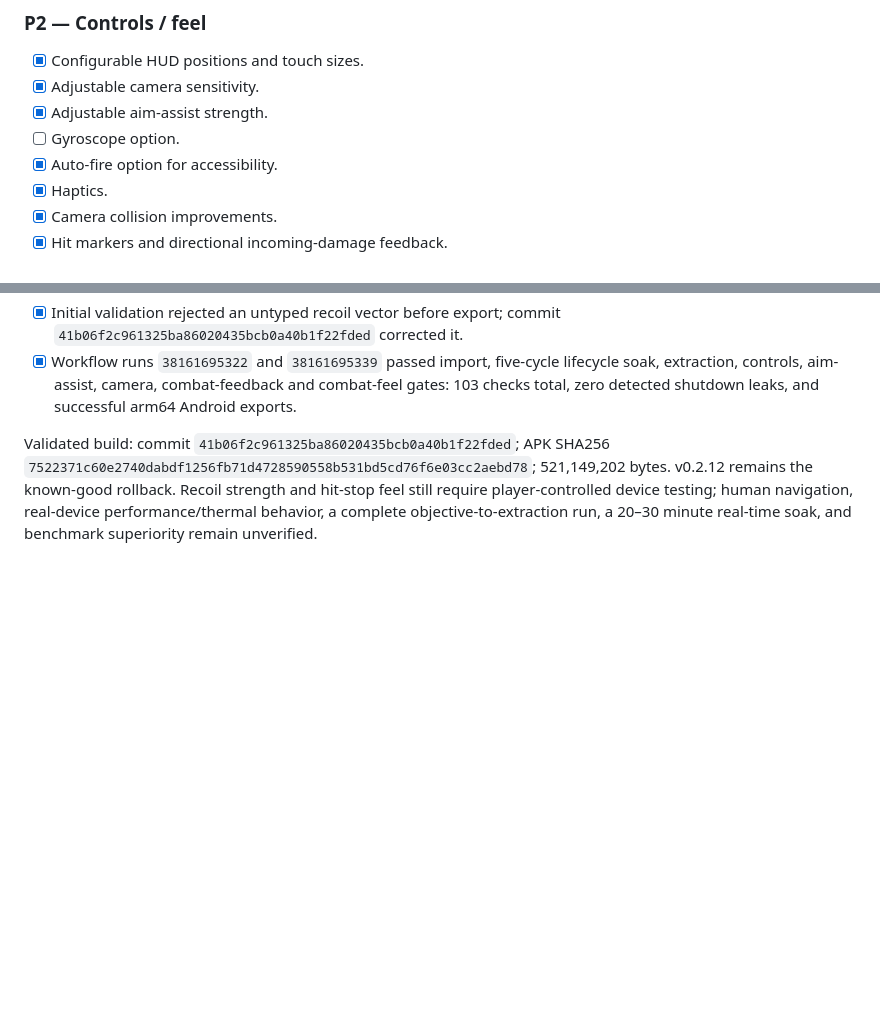
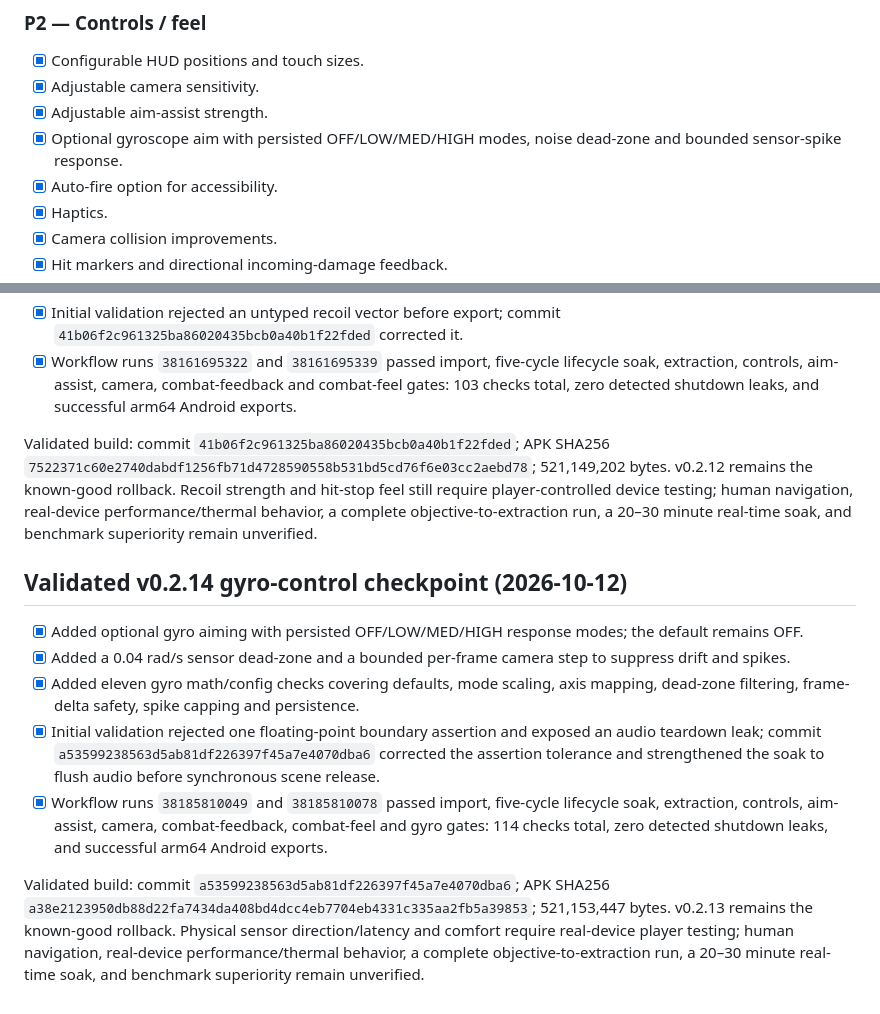
Before and after one commit to lokeshpuri9779-alt/media-utils, a Markdown page: PULSEFALL_MOBILE_IMPLEMENTATION_QUEUE.md, 2 parts joined by grey strips. GitHub-like rendering; blank space fills up the shorter version.

Commit message:
docs(pulsefall): record v0.2.14 gyro checkpoint [skip ci]

```diff
--- a/PULSEFALL_MOBILE_IMPLEMENTATION_QUEUE.md
+++ b/PULSEFALL_MOBILE_IMPLEMENTATION_QUEUE.md
@@ -78,7 +78,7 @@ Market-scale KPIs such as total downloads, revenue, DAU and rankings cannot be g
 - [x] Configurable HUD positions and touch sizes.
 - [x] Adjustable camera sensitivity.
 - [x] Adjustable aim-assist strength.
-- [ ] Gyroscope option.
+- [x] Optional gyroscope aim with persisted OFF/LOW/MED/HIGH modes, noise dead-zone and bounded sensor-spike response.
 - [x] Auto-fire option for accessibility.
 - [x] Haptics.
 - [x] Camera collision improvements.
@@ -246,3 +246,15 @@ Validated build: commit `14119b3e7259e54b400179448028d64adf54094c`; APK SHA256 `
 - [x] Workflow runs `38161695322` and `38161695339` passed import, five-cycle lifecycle soak, extraction, controls, aim-assist, camera, combat-feedback and combat-feel gates: 103 checks total, zero detected shutdown leaks, and successful arm64 Android exports.
 
 Validated build: commit `41b06f2c961325ba86020435bcb0a40b1f22fded`; APK SHA256 `7522371c60e2740dabdf1256fb71d4728590558b531bd5cd76f6e03cc2aebd78`; 521,149,202 bytes. v0.2.12 remains the known-good rollback. Recoil strength and hit-stop feel still require player-controlled device testing; human navigation, real-device performance/thermal behavior, a complete objective-to-extraction run, a 20–30 minute real-time soak, and benchmark superiority remain unverified.
+
+
+
+## Validated v0.2.14 gyro-control checkpoint (2026-10-12)
+
+- [x] Added optional gyro aiming with persisted OFF/LOW/MED/HIGH response modes; the default remains OFF.
+- [x] Added a 0.04 rad/s sensor dead-zone and a bounded per-frame camera step to suppress drift and spikes.
+- [x] Added eleven gyro math/config checks covering defaults, mode scaling, axis mapping, dead-zone filtering, frame-delta safety, spike capping and persistence.
+- [x] Initial validation rejected one floating-point boundary assertion and exposed an audio teardown leak; commit `a53599238563d5ab81df226397f45a7e4070dba6` corrected the assertion tolerance and strengthened the soak to flush audio before synchronous scene release.
+- [x] Workflow runs `38185810049` and `38185810078` passed import, five-cycle lifecycle soak, extraction, controls, aim-assist, camera, combat-feedback, combat-feel and gyro gates: 114 checks total, zero detected shutdown leaks, and successful arm64 Android exports.
+
+Validated build: commit `a53599238563d5ab81df226397f45a7e4070dba6`; APK SHA256 `a38e2123950db88d22fa7434da408bd4dcc4eb7704eb4331c335aa2fb5a39853`; 521,153,447 bytes. v0.2.13 remains the known-good rollback. Physical sensor direction/latency and comfort require real-device player testing; human navigation, real-device performance/thermal behavior, a complete objective-to-extraction run, a 20–30 minute real-time soak, and benchmark superiority remain unverified.
```
